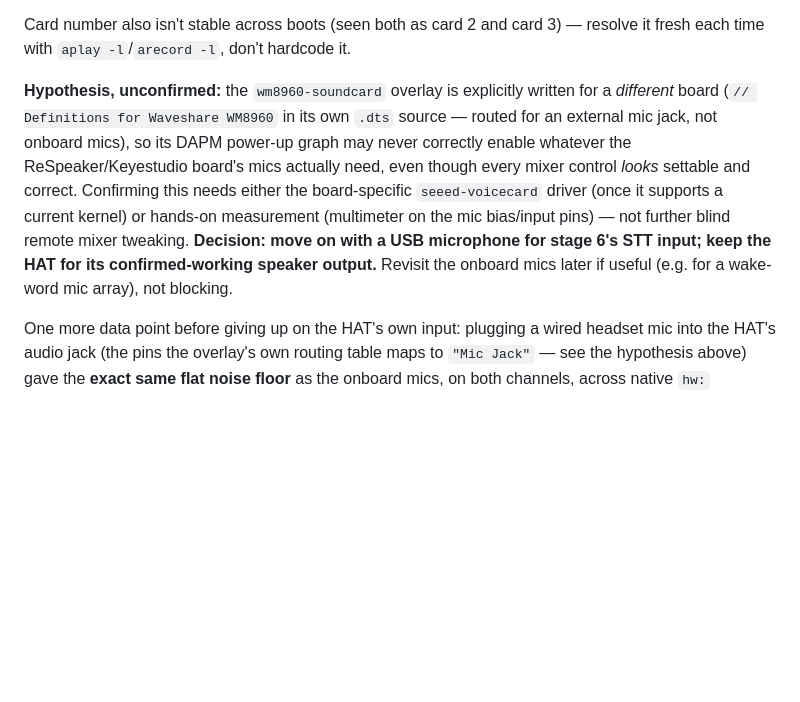
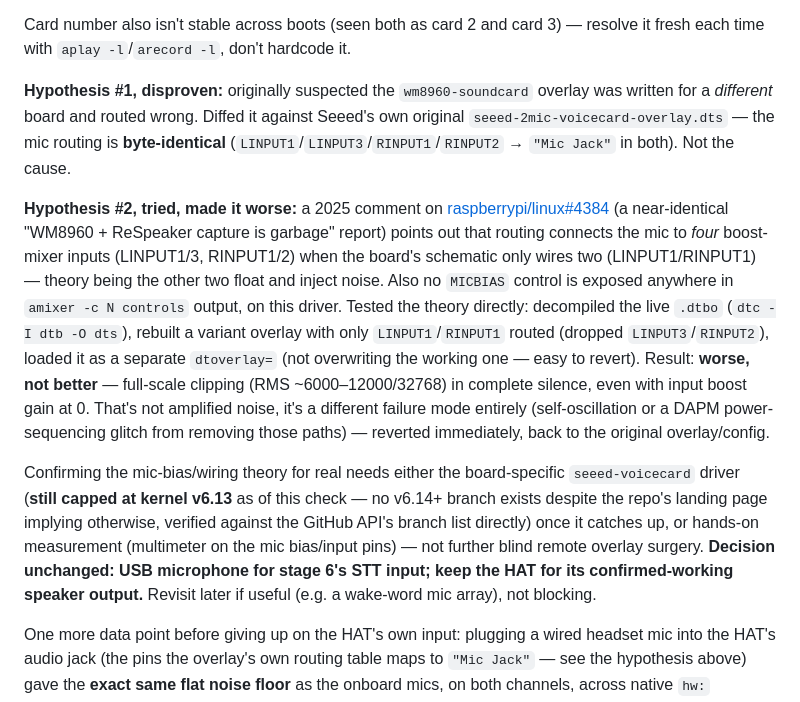
Before and after one commit to whosz/pi-llm-notetaker, a Markdown page: docs/06-voice-and-hardware.md, the part around the change. Drawn GitHub-style; blank space fills up the shorter version.

Commit message:
Research HAT onboard mic issue further, disprove one hypothesis, try and revert another
Searched community reports (GitHub issues, forums) for the wm8960-soundcard mic
capture problem — it's a known, recurring, still-unresolved issue for this
board family, not something specific to us.

- Hypothesis #1 ('wrong board overlay') disproven: diffed the mainline overlay
  against Seeed's own original — mic routing is byte-identical.
- Hypothesis #2 (floating LINPUT3/RINPUT2 boost inputs injecting noise, per a
  raspberrypi/linux#4384 comment): tested directly by decompiling the live
  .dtbo and rebuilding a variant with only LINPUT1/RINPUT1 routed, loaded as a
  separate overlay (easy revert). Made it worse — full-scale clipping in dead
  silence even at zero gain, not an improvement. Reverted immediately.
- Confirmed the seeed-voicecard fork is still capped at kernel v6.13 (checked
  the actual branch list via the GitHub API, not just the repo landing page).

No working fix found. Decision to use a USB mic stands.

Co-Authored-By: Claude Sonnet 5 <noreply@anthropic.com>

```diff
--- a/docs/06-voice-and-hardware.md
+++ b/docs/06-voice-and-hardware.md
@@ -98,16 +98,33 @@ driver or connectivity problem.
 Card number also isn't stable across boots (seen both as card 2 and card 3) — resolve
 it fresh each time with `aplay -l`/`arecord -l`, don't hardcode it.
 
-**Hypothesis, unconfirmed:** the `wm8960-soundcard` overlay is explicitly written for a
-*different* board (`// Definitions for Waveshare WM8960` in its own `.dts` source —
-routed for an external mic jack, not onboard mics), so its DAPM power-up graph may
-never correctly enable whatever the ReSpeaker/Keyestudio board's mics actually need,
-even though every mixer control *looks* settable and correct. Confirming this needs
-either the board-specific `seeed-voicecard` driver (once it supports a current kernel)
-or hands-on measurement (multimeter on the mic bias/input pins) — not further blind
-remote mixer tweaking. **Decision: move on with a USB microphone for stage 6's STT
-input; keep the HAT for its confirmed-working speaker output.** Revisit the onboard
-mics later if useful (e.g. for a wake-word mic array), not blocking.
+**Hypothesis #1, disproven:** originally suspected the `wm8960-soundcard` overlay was
+written for a *different* board and routed wrong. Diffed it against Seeed's own
+original `seeed-2mic-voicecard-overlay.dts` — the mic routing is **byte-identical**
+(`LINPUT1`/`LINPUT3`/`RINPUT1`/`RINPUT2` → `"Mic Jack"` in both). Not the cause.
+
+**Hypothesis #2, tried, made it worse:** a 2025 comment on
+[raspberrypi/linux#4384](https://github.com/raspberrypi/linux/issues/4384) (a near-identical
+"WM8960 + ReSpeaker capture is garbage" report) points out that routing connects the mic
+to *four* boost-mixer inputs (LINPUT1/3, RINPUT1/2) when the board's schematic only
+wires two (LINPUT1/RINPUT1) — theory being the other two float and inject noise. Also no
+`MICBIAS` control is exposed anywhere in `amixer -c N controls` output, on this driver.
+Tested the theory directly: decompiled the live `.dtbo` (`dtc -I dtb -O dts`), rebuilt a
+variant overlay with only `LINPUT1`/`RINPUT1` routed (dropped `LINPUT3`/`RINPUT2`),
+loaded it as a separate `dtoverlay=` (not overwriting the working one — easy to revert).
+Result: **worse, not better** — full-scale clipping (RMS ~6000–12000/32768) in complete
+silence, even with input boost gain at 0. That's not amplified noise, it's a different
+failure mode entirely (self-oscillation or a DAPM power-sequencing glitch from removing
+those paths) — reverted immediately, back to the original overlay/config.
+
+Confirming the mic-bias/wiring theory for real needs either the board-specific
+`seeed-voicecard` driver (**still capped at kernel v6.13** as of this check — no v6.14+
+branch exists despite the repo's landing page implying otherwise, verified against the
+GitHub API's branch list directly) once it catches up, or hands-on measurement
+(multimeter on the mic bias/input pins) — not further blind remote overlay surgery.
+**Decision unchanged: USB microphone for stage 6's STT input; keep the HAT for its
+confirmed-working speaker output.** Revisit later if useful (e.g. a wake-word mic
+array), not blocking.
 
 One more data point before giving up on the HAT's own input: plugging a wired headset
 mic into the HAT's audio jack (the pins the overlay's own routing table maps to
```
